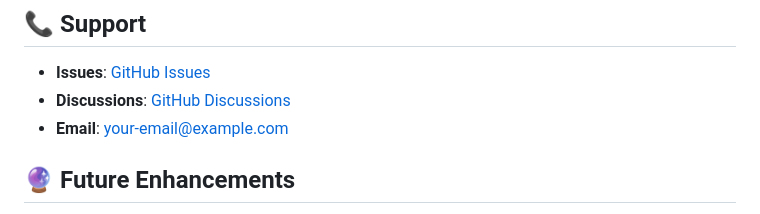
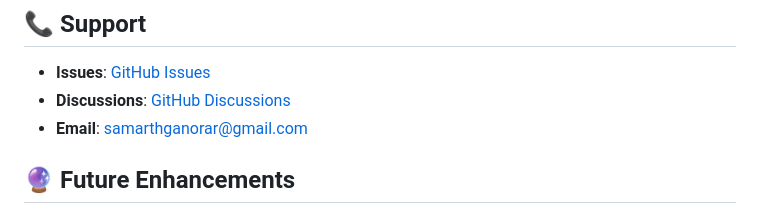
Before and after one commit to whileTrueFalse/TTV-v1.1, a Markdown page: README.md, the part around the change. GitHub-like rendering.

```diff
--- a/README.md
+++ b/README.md
@@ -233,7 +233,7 @@ This project is licensed under the MIT License - see the [LICENSE](LICENSE) file
 
 - **Issues**: [GitHub Issues](https://github.com/yourusername/ai-video-generator/issues)
 - **Discussions**: [GitHub Discussions](https://github.com/yourusername/ai-video-generator/discussions)
-- **Email**: your-email@example.com
+- **Email**: samarthganorar@gmail.com
 
 ## 🔮 Future Enhancements
 
```
